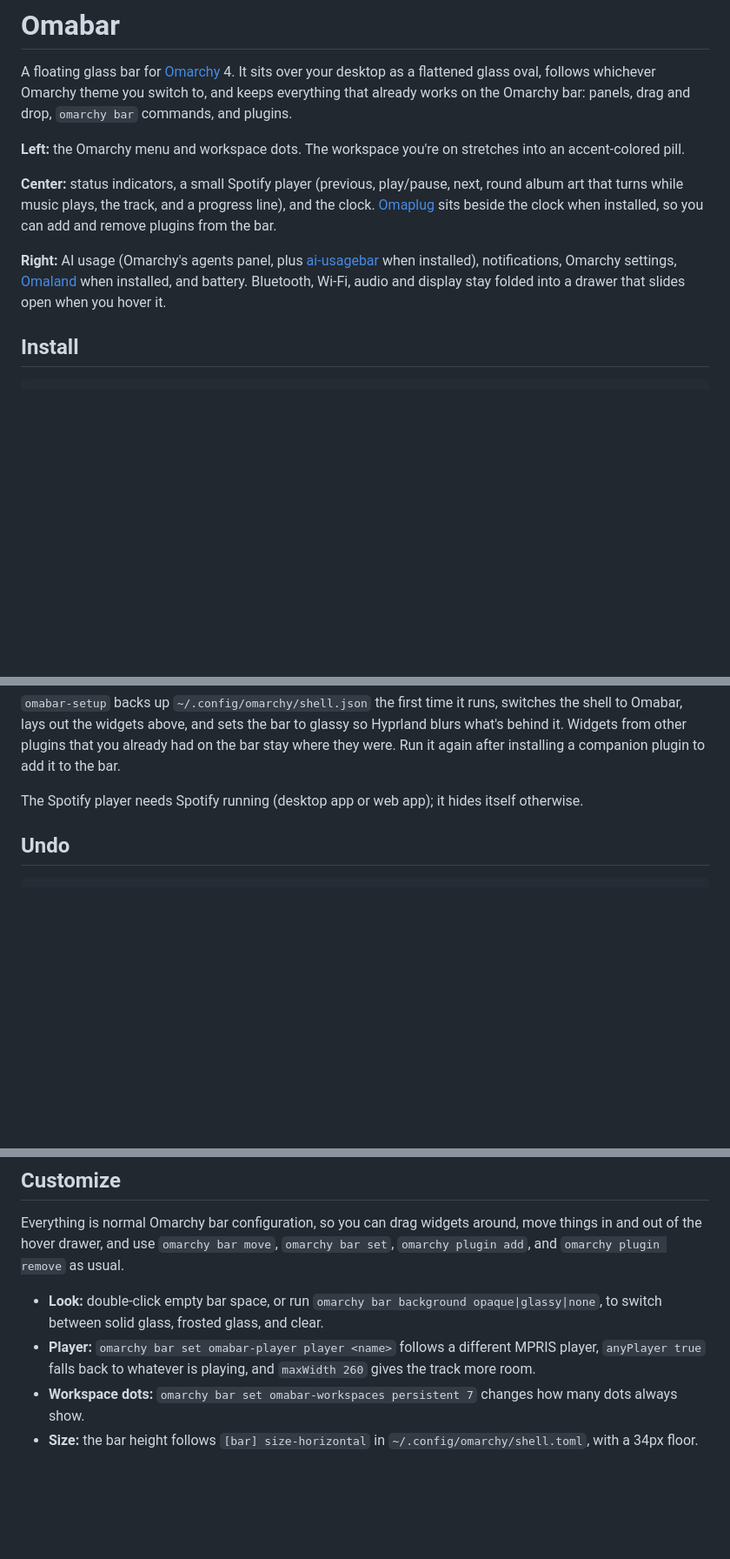
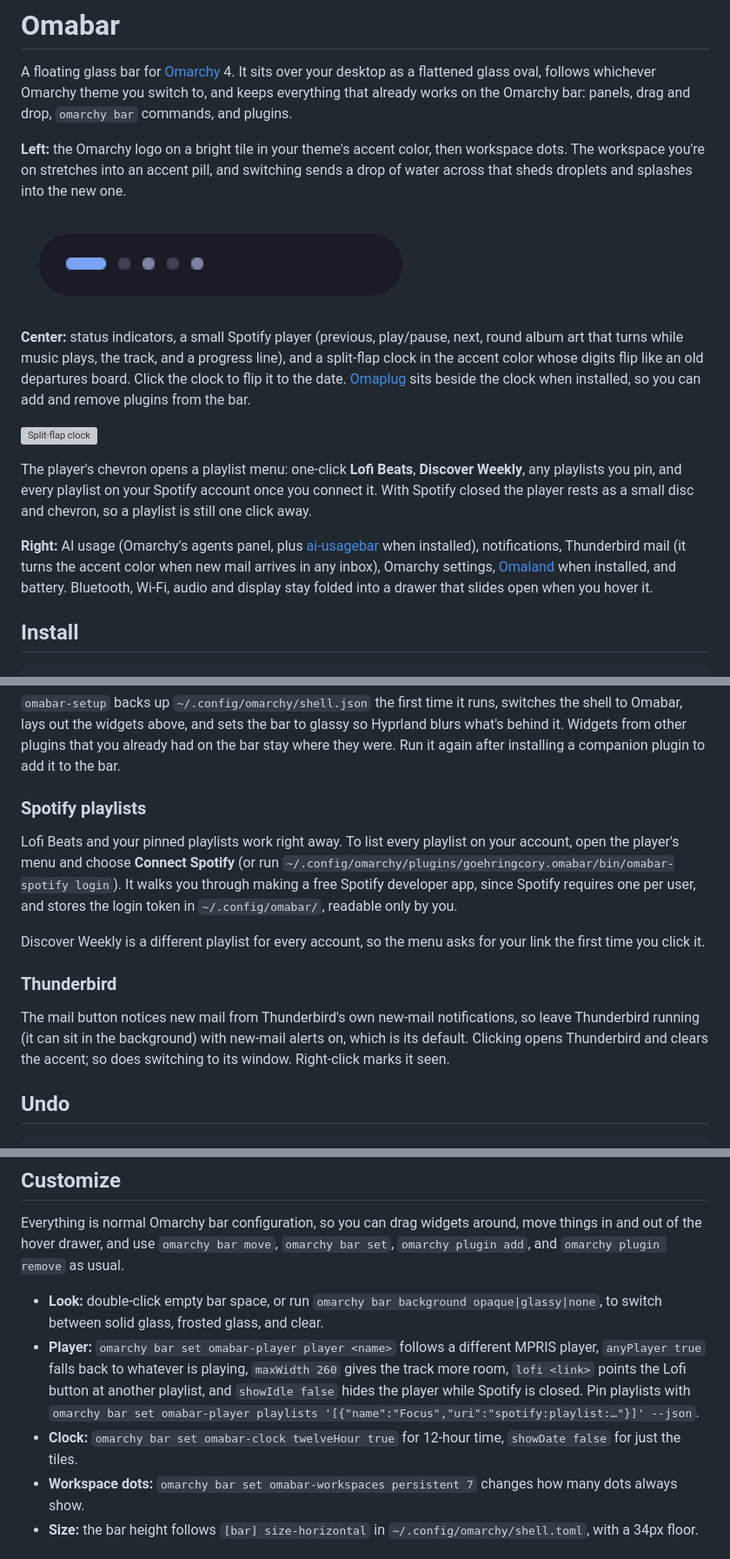
Before and after one commit to goehringcory-lang/Omabar, a Markdown page: README.md, 3 parts joined by grey strips. Shown at 87% size. Rendered like a GitHub page; pictures changed too: preview/workspaces-drop.gif (added); blank space fills up the shorter version; grey boxes are pictures that could not be loaded.

Commit message:
Add playlist menu, split-flap clock, water-drop workspaces, mail and accent menu tile
- Player: chevron opens a glass menu with one-click Lofi Beats, Discover
  Weekly, pinned playlists and the account's playlists (bin/omabar-spotify)
- Workspaces: a drop of water arcs to the new workspace, shedding droplets,
  and splashes into its pill with a ripple
- Clock: split-flap tiles in the accent color that cascade on change
- Mail: Thunderbird button that turns accent on new-mail notifications
- Menu: Omarchy logo on an accent tile with a soft glow
- Fix the workspaces focus() helper shadowing Item.focus

Co-Authored-By: Claude Opus 5.5 <noreply@anthropic.com>
Claude-Session: https://claude.ai/code/session_01TUrGgAyX8A1Kh2BC4yMpYo

```diff
--- a/README.md
+++ b/README.md
@@ -2,11 +2,17 @@
 
 A floating glass bar for [Omarchy](https://omarchy.org) 4. It sits over your desktop as a flattened glass oval, follows whichever Omarchy theme you switch to, and keeps everything that already works on the Omarchy bar: panels, drag and drop, `omarchy bar` commands, and plugins.
 
-**Left:** the Omarchy menu and workspace dots. The workspace you're on stretches into an accent-colored pill.
+**Left:** the Omarchy logo on a bright tile in your theme's accent color, then workspace dots. The workspace you're on stretches into an accent pill, and switching sends a drop of water across that sheds droplets and splashes into the new one.
 
-**Center:** status indicators, a small Spotify player (previous, play/pause, next, round album art that turns while music plays, the track, and a progress line), and the clock. [Omaplug](https://github.com/fross100/omaplug) sits beside the clock when installed, so you can add and remove plugins from the bar.
+![Workspace switch](preview/workspaces-drop.gif)
 
-**Right:** AI usage (Omarchy's agents panel, plus [ai-usagebar](https://github.com/akitaonrails/ai-usagebar) when installed), notifications, Omarchy settings, [Omaland](https://github.com/bobby-nicholas/omaland) when installed, and battery. Bluetooth, Wi-Fi, audio and display stay folded into a drawer that slides open when you hover it.
+**Center:** status indicators, a small Spotify player (previous, play/pause, next, round album art that turns while music plays, the track, and a progress line), and a split-flap clock in the accent color whose digits flip like an old departures board. Click the clock to flip it to the date. [Omaplug](https://github.com/fross100/omaplug) sits beside the clock when installed, so you can add and remove plugins from the bar.
+
+![Split-flap clock](preview/split-flap-clock.gif)
+
+The player's chevron opens a playlist menu: one-click **Lofi Beats**, **Discover Weekly**, any playlists you pin, and every playlist on your Spotify account once you connect it. With Spotify closed the player rests as a small disc and chevron, so a playlist is still one click away.
+
+**Right:** AI usage (Omarchy's agents panel, plus [ai-usagebar](https://github.com/akitaonrails/ai-usagebar) when installed), notifications, Thunderbird mail (it turns the accent color when new mail arrives in any inbox), Omarchy settings, [Omaland](https://github.com/bobby-nicholas/omaland) when installed, and battery. Bluetooth, Wi-Fi, audio and display stay folded into a drawer that slides open when you hover it.
 
 ## Install
 
@@ -23,7 +29,15 @@ omarchy plugin add https://github.com/goehringcory-lang/Omabar.git
 
 `omabar-setup` backs up `~/.config/omarchy/shell.json` the first time it runs, switches the shell to Omabar, lays out the widgets above, and sets the bar to glassy so Hyprland blurs what's behind it. Widgets from other plugins that you already had on the bar stay where they were. Run it again after installing a companion plugin to add it to the bar.
 
-The Spotify player needs Spotify running (desktop app or web app); it hides itself otherwise.
+### Spotify playlists
+
+Lofi Beats and your pinned playlists work right away. To list every playlist on your account, open the player's menu and choose **Connect Spotify** (or run `~/.config/omarchy/plugins/goehringcory.omabar/bin/omabar-spotify login`). It walks you through making a free Spotify developer app, since Spotify requires one per user, and stores the login token in `~/.config/omabar/`, readable only by you.
+
+Discover Weekly is a different playlist for every account, so the menu asks for your link the first time you click it.
+
+### Thunderbird
+
+The mail button notices new mail from Thunderbird's own new-mail notifications, so leave Thunderbird running (it can sit in the background) with new-mail alerts on, which is its default. Clicking opens Thunderbird and clears the accent; so does switching to its window. Right-click marks it seen.
 
 ## Undo
 
@@ -37,7 +51,8 @@ omarchy bar reset                                                          # or
 Everything is normal Omarchy bar configuration, so you can drag widgets around, move things in and out of the hover drawer, and use `omarchy bar move`, `omarchy bar set`, `omarchy plugin add`, and `omarchy plugin remove` as usual.
 
 - **Look:** double-click empty bar space, or run `omarchy bar background opaque|glassy|none`, to switch between solid glass, frosted glass, and clear.
-- **Player:** `omarchy bar set omabar-player player <name>` follows a different MPRIS player, `anyPlayer true` falls back to whatever is playing, and `maxWidth 260` gives the track more room.
+- **Player:** `omarchy bar set omabar-player player <name>` follows a different MPRIS player, `anyPlayer true` falls back to whatever is playing, `maxWidth 260` gives the track more room, `lofi <link>` points the Lofi button at another playlist, and `showIdle false` hides the player while Spotify is closed. Pin playlists with `omarchy bar set omabar-player playlists '[{"name":"Focus","uri":"spotify:playlist:…"}]' --json`.
+- **Clock:** `omarchy bar set omabar-clock twelveHour true` for 12-hour time, `showDate false` for just the tiles.
 - **Workspace dots:** `omarchy bar set omabar-workspaces persistent 7` changes how many dots always show.
 - **Size:** the bar height follows `[bar] size-horizontal` in `~/.config/omarchy/shell.toml`, with a 34px floor.
 
```
Also changed, not shown: other parts of README.md (+3 -1 lines), 9 other files.
